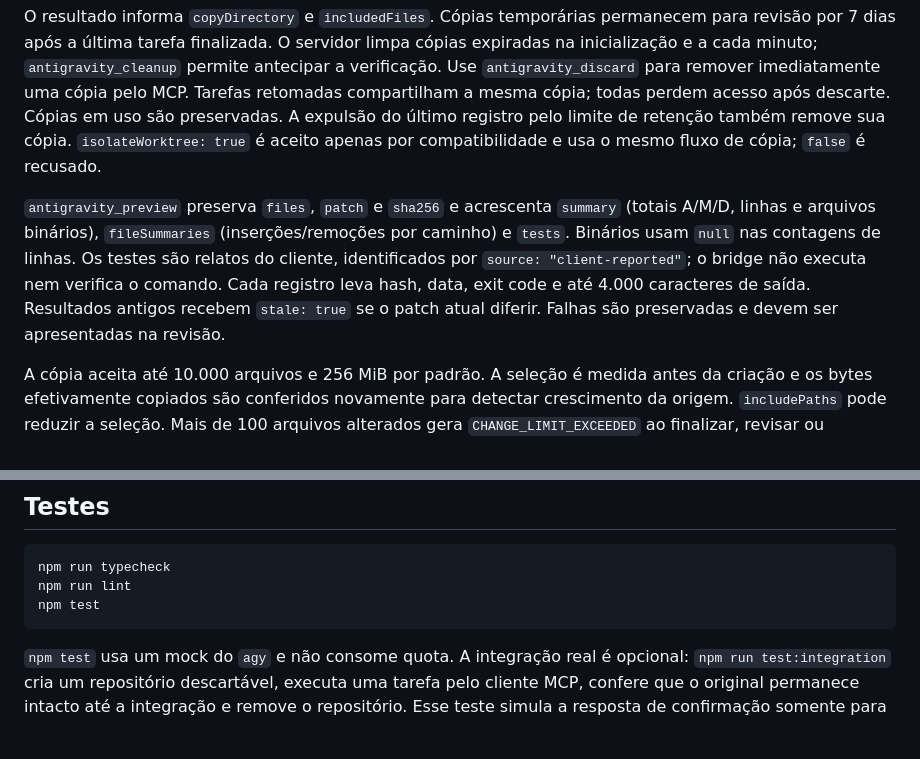
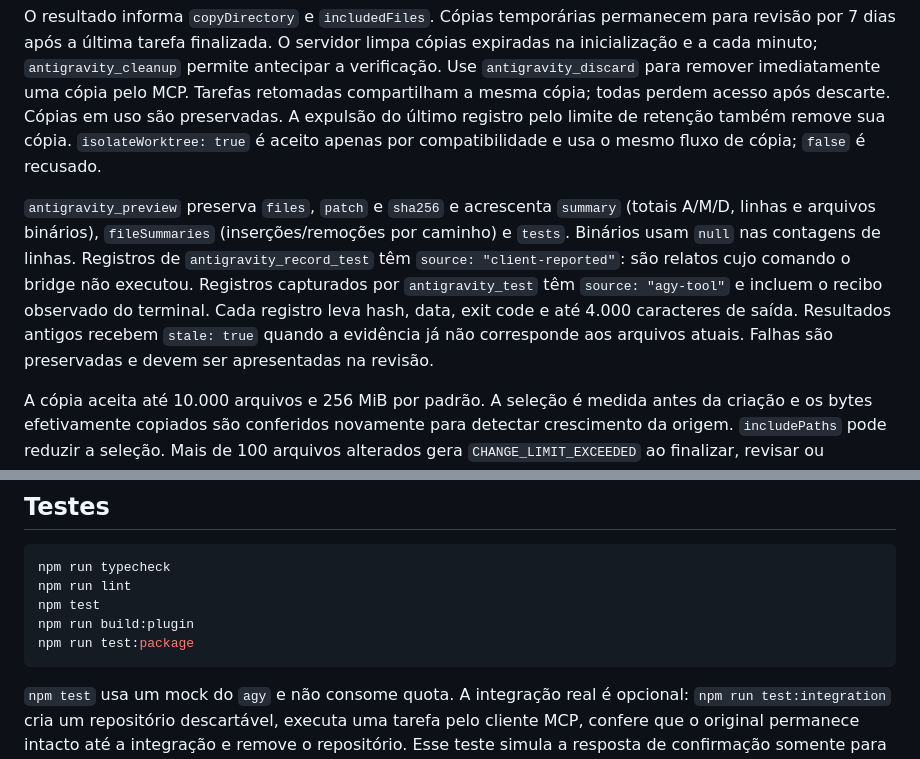
Before and after one commit to Zythenth/antigravity-mcp-bridge, a Markdown page: README.md, 2 parts joined by grey strips. Rendered like a GitHub page; blank space fills up the shorter version.

Commit message:
Atualiza a documentação das evidências e do pacote

````diff
--- a/README.md
+++ b/README.md
@@ -172,7 +172,7 @@ Quando o CLI anuncia `--add-dir` e `--new-project`, o bridge declara a cópia co
 
 O resultado informa `copyDirectory` e `includedFiles`. Cópias temporárias permanecem para revisão por 7 dias após a última tarefa finalizada. O servidor limpa cópias expiradas na inicialização e a cada minuto; `antigravity_cleanup` permite antecipar a verificação. Use `antigravity_discard` para remover imediatamente uma cópia pelo MCP. Tarefas retomadas compartilham a mesma cópia; todas perdem acesso após descarte. Cópias em uso são preservadas. A expulsão do último registro pelo limite de retenção também remove sua cópia. `isolateWorktree: true` é aceito apenas por compatibilidade e usa o mesmo fluxo de cópia; `false` é recusado.
 
-`antigravity_preview` preserva `files`, `patch` e `sha256` e acrescenta `summary` (totais A/M/D, linhas e arquivos binários), `fileSummaries` (inserções/remoções por caminho) e `tests`. Binários usam `null` nas contagens de linhas. Os testes são relatos do cliente, identificados por `source: "client-reported"`; o bridge não executa nem verifica o comando. Cada registro leva hash, data, exit code e até 4.000 caracteres de saída. Resultados antigos recebem `stale: true` se o patch atual diferir. Falhas são preservadas e devem ser apresentadas na revisão.
+`antigravity_preview` preserva `files`, `patch` e `sha256` e acrescenta `summary` (totais A/M/D, linhas e arquivos binários), `fileSummaries` (inserções/remoções por caminho) e `tests`. Binários usam `null` nas contagens de linhas. Registros de `antigravity_record_test` têm `source: "client-reported"`: são relatos cujo comando o bridge não executou. Registros capturados por `antigravity_test` têm `source: "agy-tool"` e incluem o recibo observado do terminal. Cada registro leva hash, data, exit code e até 4.000 caracteres de saída. Resultados antigos recebem `stale: true` quando a evidência já não corresponde aos arquivos atuais. Falhas são preservadas e devem ser apresentadas na revisão.
 
 A cópia aceita até 10.000 arquivos e 256 MiB por padrão. A seleção é medida antes da criação e os bytes efetivamente copiados são conferidos novamente para detectar crescimento da origem. `includePaths` pode reduzir a seleção. Mais de 100 arquivos alterados gera `CHANGE_LIMIT_EXCEEDED` ao finalizar, revisar ou integrar. O original permanece intacto; reduza a tarefa ou ajuste os limites explicitamente no ambiente do servidor.
 
@@ -219,6 +219,8 @@ Erros comuns incluem `AGY_NOT_FOUND`, `AGY_AUTH_REQUIRED`, `MODEL_NOT_AVAILABLE`
 npm run typecheck
 npm run lint
 npm test
+npm run build:plugin
+npm run test:package
 ```
 
 `npm test` usa um mock do `agy` e não consome quota. A integração real é opcional: `npm run test:integration` cria um repositório descartável, executa uma tarefa pelo cliente MCP, confere que o original permanece intacto até a integração e remove o repositório. Esse teste simula a resposta de confirmação somente para seu projeto descartável; a confirmação humana da interface deve ser usada nos projetos reais. Execute-a apenas com `agy` autenticado e quando quiser usar a conta real.
````
